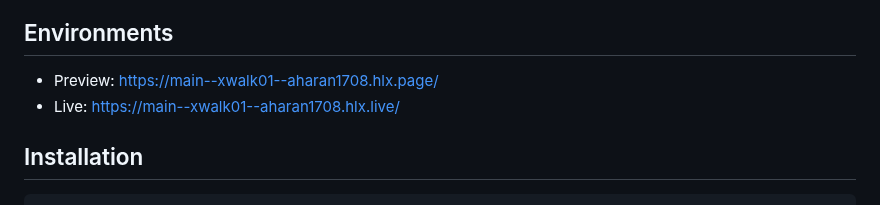
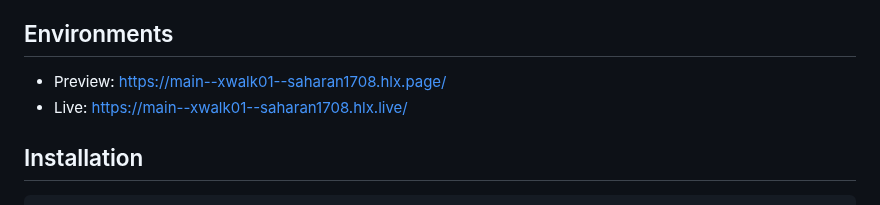
Before and after one commit to saharan1708/xwalk01, a Markdown page: README.md, the part around the change. GitHub-like rendering.

```diff
--- a/README.md
+++ b/README.md
@@ -7,8 +7,8 @@ Codebase for the fictional WKND site, showcasing the capabilities of Adobe's Edg
 - Document based content authoring
 
 ## Environments
-- Preview: https://main--xwalk01--aharan1708.hlx.page/
-- Live: https://main--xwalk01--aharan1708.hlx.live/
+- Preview: https://main--xwalk01--saharan1708.hlx.page/
+- Live: https://main--xwalk01--saharan1708.hlx.live/
 
 ## Installation
 
```
